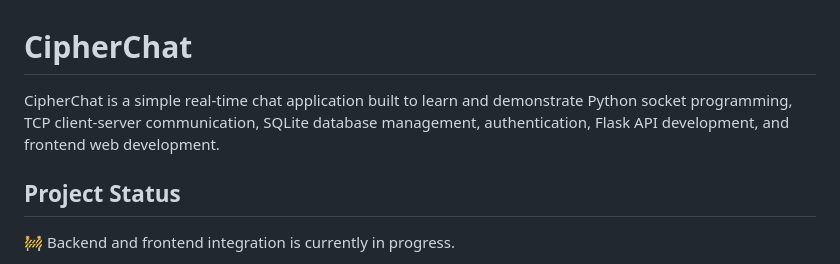
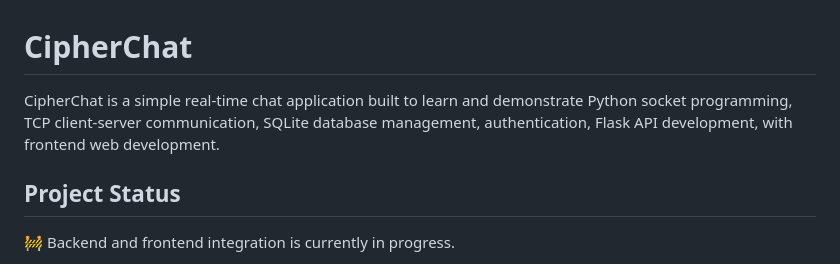
Before and after one commit to Pranay-Pandurang-Patil/CipherChat, a Markdown page: README.md, the part around the change. Rendered like a GitHub page.

```diff
--- a/README.md
+++ b/README.md
@@ -1,6 +1,6 @@
 # CipherChat
 
-CipherChat is a simple real-time chat application built to learn and demonstrate Python socket programming, TCP client-server communication, SQLite database management, authentication, Flask API development, and frontend web development.
+CipherChat is a simple real-time chat application built to learn and demonstrate Python socket programming, TCP client-server communication, SQLite database management, authentication, Flask API development, with frontend web development.
 
 ## Project Status
 
```
